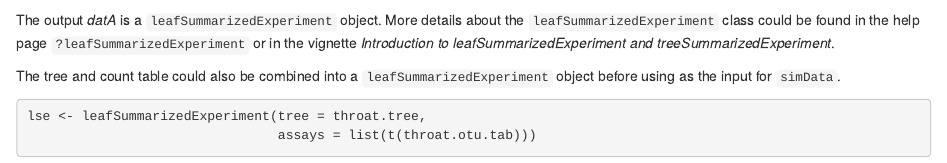
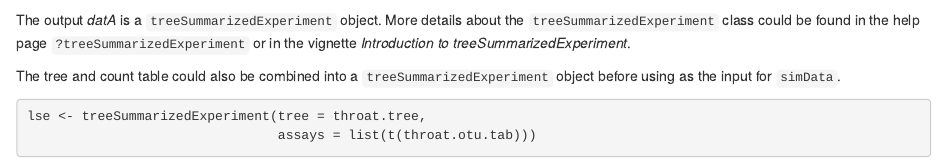
Before and after one commit to markrobinsonuzh/treeAGG, an R Markdown document (vignettes/Examples_of_simulations.Rmd): the page in a window 1100 px wide, from 3460 px down. Rendered offline with R 4.5, knitr and Pandoc, with nearby package versions; drawn as R Markdown's standard HTML page in place of the format the file asks for; some code elsewhere in the file could not run offline; common packages that the code uses without loading them are loaded.

Commit message:
- update due to the remove of leafSummarizedExperiment.

````diff
--- a/vignettes/Examples_of_simulations.Rmd
+++ b/vignettes/Examples_of_simulations.Rmd
@@ -282,15 +282,15 @@ datA
 class(datA)
 
 ```
-The output *datA* is a `leafSummarizedExperiment` object. More details about the
-`leafSummarizedExperiment` class could be found in the help page
-`?leafSummarizedExperiment` or in the vignette *Introduction to
-leafSummarizedExperiment and treeSummarizedExperiment*.
+The output *datA* is a `treeSummarizedExperiment` object. More details about the
+`treeSummarizedExperiment` class could be found in the help page
+`?treeSummarizedExperiment` or in the vignette *Introduction to
+treeSummarizedExperiment*.
 
 The tree and count table could also be combined into a
-`leafSummarizedExperiment` object before using as the input for `simData`.
+`treeSummarizedExperiment` object before using as the input for `simData`.
 ```{r}
-lse <- leafSummarizedExperiment(tree = throat.tree,
+lse <- treeSummarizedExperiment(tree = throat.tree,
                                 assays = list(t(throat.otu.tab)))
 lse
 set.seed(1122)
````
Also changed, not shown: R/allClass.R (+6 -4 lines), R/parEstimate.R (+2 -2 lines), vignettes/Examples_of_simulations.Rmd (2 more changed lines).
